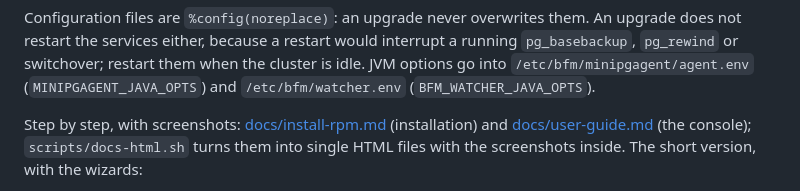
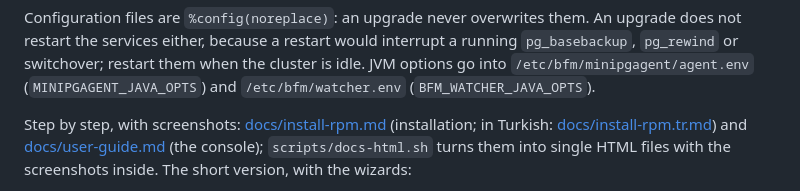
Before and after one commit to mkurtoglu/bfmv3, a Markdown page: README.md, the part around the change. Drawn GitHub-style.

```diff
--- a/README.md
+++ b/README.md
@@ -125,7 +125,8 @@ services either, because a restart would interrupt a running `pg_basebackup`, `p
 them when the cluster is idle. JVM options go into `/etc/bfm/minipgagent/agent.env`
 (`MINIPGAGENT_JAVA_OPTS`) and `/etc/bfm/watcher.env` (`BFM_WATCHER_JAVA_OPTS`).
 
-Step by step, with screenshots: [docs/install-rpm.md](docs/install-rpm.md) (installation) and
+Step by step, with screenshots: [docs/install-rpm.md](docs/install-rpm.md) (installation; in Turkish:
+[docs/install-rpm.tr.md](docs/install-rpm.tr.md)) and
 [docs/user-guide.md](docs/user-guide.md) (the console); `scripts/docs-html.sh` turns them into single HTML files
 with the screenshots inside. The short version, with the wizards:
 
```
Also changed, not shown: docs/install-rpm.md (+15 -3 lines), docs/install-rpm.tr.md (added, +414 -0 lines), docs/install.md (+2 -1 lines), docs/images/add-cluster-3-command-tr.png (added), docs/images/login-tr.png (added), docs/images/login.png, 5 other files.
